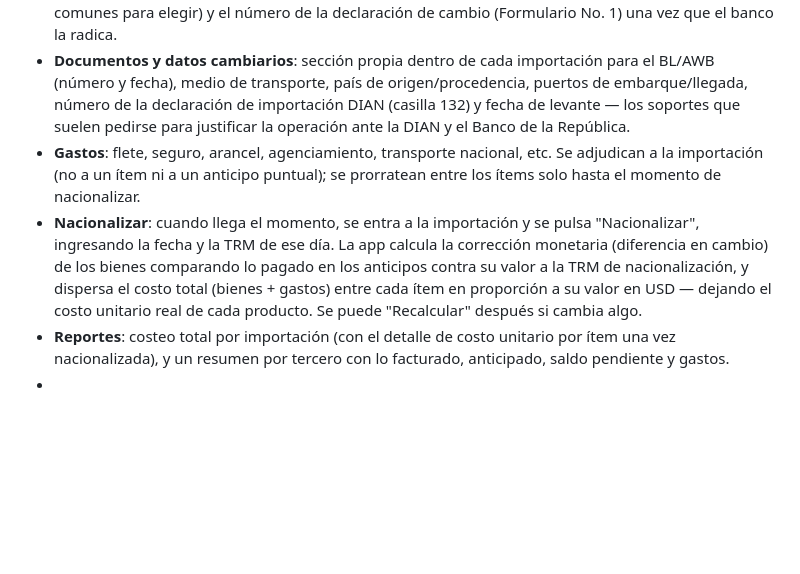
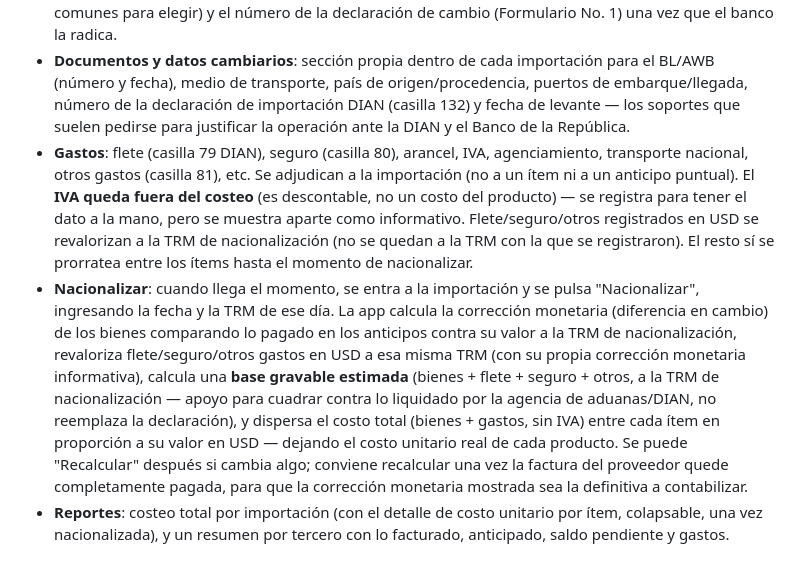
Before and after one commit to contadorate-org/costeo-importaciones, a Markdown page: SETUP.md, the part around the change. Drawn GitHub-style; blank space fills up the shorter version.

Commit message:
Documenta el nuevo costeo de nacionalización en SETUP.md
Actualiza la sección "Uso diario" para reflejar el cambio del commit anterior (6d56c2a): exclusión del IVA del costeo, revalorización de flete/seguro/otros a la TRM de nacionalización, nueva base gravable estimada y reportes colapsables.

```diff
--- a/SETUP.md
+++ b/SETUP.md
@@ -122,7 +122,6 @@ Con el plan gratuito **Spark** de Firebase, Authentication y Firestore no tienen
 - **Facturas e ítems**: dentro de cada importación se crea la factura proforma/comercial del proveedor y se cargan sus ítems (descripción, cantidad, valor unitario en USD). El saldo pendiente de cada factura (en USD) se calcula solo, según lo que ya se haya anticipado.
 - **Anticipos**: se registran en USD con la TRM del día, contra una factura específica — van reduciendo su saldo automáticamente. También se guardan ahí los datos del giro cambiario: el IMC (banco a través del cual se hace el giro), el numeral cambiario (con los códigos de importación de bienes más comunes para elegir) y el número de la declaración de cambio (Formulario No. 1) una vez que el banco la radica.
 - **Documentos y datos cambiarios**: sección propia dentro de cada importación para el BL/AWB (número y fecha), medio de transporte, país de origen/procedencia, puertos de embarque/llegada, número de la declaración de importación DIAN (casilla 132) y fecha de levante — los soportes que suelen pedirse para justificar la operación ante la DIAN y el Banco de la República.
-- **Gastos**: flete, seguro, arancel, agenciamiento, transporte nacional, etc. Se adjudican a la importación (no a un ítem ni a un anticipo puntual); se prorratean entre los ítems solo hasta el momento de nacionalizar.
-- **Nacionalizar**: cuando llega el momento, se entra a la importación y se pulsa "Nacionalizar", ingresando la fecha y la TRM de ese día. La app calcula la corrección monetaria (diferencia en cambio) de los bienes comparando lo pagado en los anticipos contra su valor a la TRM de nacionalización, y dispersa el costo total (bienes + gastos) entre cada ítem en proporción a su valor en USD — dejando el costo unitario real de cada producto. Se puede "Recalcular" después si cambia algo.
-- **Reportes**: costeo total por importación (con el detalle de costo unitario por ítem una vez nacionalizada), y un resumen por tercero con lo facturado, anticipado, saldo pendiente y gastos.
--
+- **Gastos**: flete (casilla 79 DIAN), seguro (casilla 80), arancel, IVA, agenciamiento, transporte nacional, otros gastos (casilla 81), etc. Se adjudican a la importación (no a un ítem ni a un anticipo puntual). El **IVA queda fuera del costeo** (es descontable, no un costo del producto) — se registra para tener el dato a la mano, pero se muestra aparte como informativo. Flete/seguro/otros registrados en USD se revalorizan a la TRM de nacionalización (no se quedan a la TRM con la que se registraron). El resto sí se prorratea entre los ítems hasta el momento de nacionalizar.
+- **Nacionalizar**: cuando llega el momento, se entra a la importación y se pulsa "Nacionalizar", ingresando la fecha y la TRM de ese día. La app calcula la corrección monetaria (diferencia en cambio) de los bienes comparando lo pagado en los anticipos contra su valor a la TRM de nacionalización, revaloriza flete/seguro/otros gastos en USD a esa misma TRM (con su propia corrección monetaria informativa), calcula una **base gravable estimada** (bienes + flete + seguro + otros, a la TRM de nacionalización — apoyo para cuadrar contra lo liquidado por la agencia de aduanas/DIAN, no reemplaza la declaración), y dispersa el costo total (bienes + gastos, sin IVA) entre cada ítem en proporción a su valor en USD — dejando el costo unitario real de cada producto. Se puede "Recalcular" después si cambia algo; conviene recalcular una vez la factura del proveedor quede completamente pagada, para que la corrección monetaria mostrada sea la definitiva a contabilizar.
+- **Reportes**: costeo total por importación (con el detalle de costo unitario por ítem, colapsable, una vez nacionalizada), y un resumen por tercero con lo facturado, anticipado, saldo pendiente y gastos.
```
